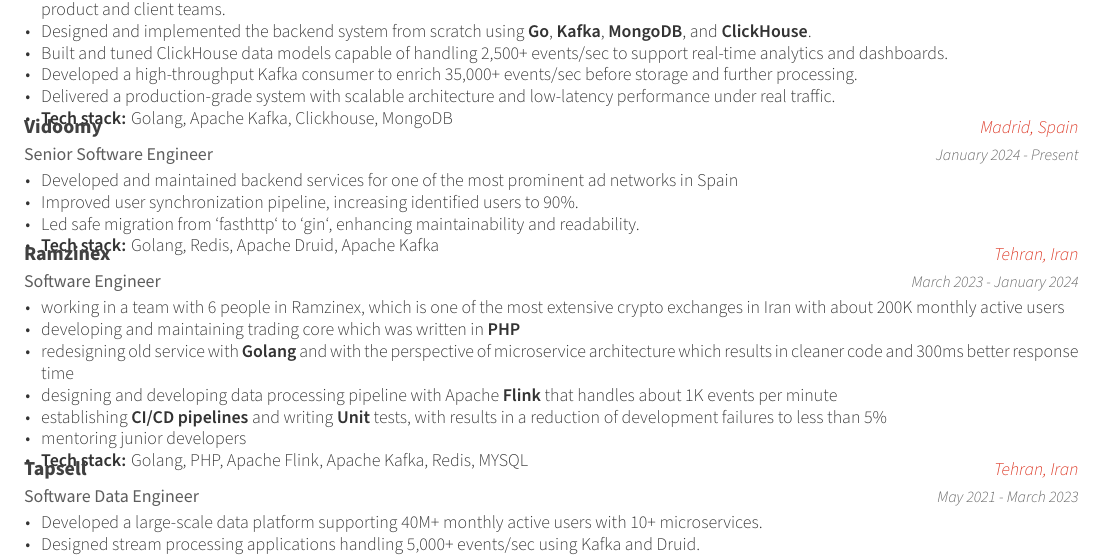
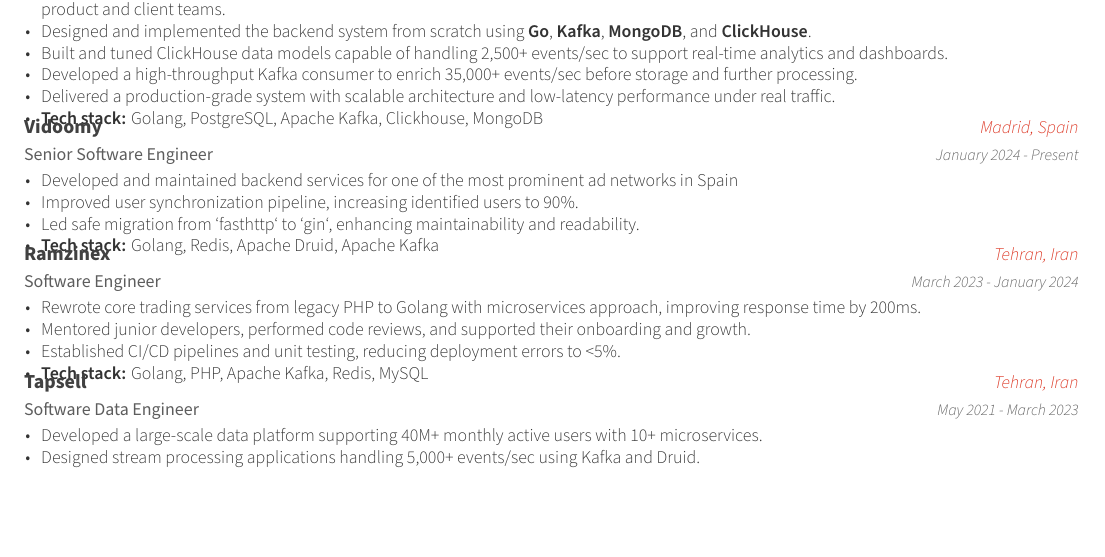
Before and after one commit to ehsansouri23/EhsanSouriResume, a LaTeX CV (resume.tex, which reads cv/experience.tex): part of page 1 of 2, cut so that both start at the same text, the shorter picture padded with empty space. Compiled offline with XeLaTeX.

Commit message:
Update experience.tex

```diff
--- a/cv/experience.tex
+++ b/cv/experience.tex
@@ -24,7 +24,7 @@
         \item Built and tuned ClickHouse data models capable of handling 2,500+ events/sec to support real-time analytics and dashboards.
         \item Developed a high-throughput Kafka consumer to enrich 35,000+ events/sec before storage and further processing.
         \item Delivered a production-grade system with scalable architecture and low-latency performance under real traffic.
-        \item \textbf{Tech stack:} Golang, Apache Kafka, Clickhouse, MongoDB
+        \item \textbf{Tech stack:} Golang, PostgreSQL, Apache Kafka, Clickhouse, MongoDB
       \end{cvitems}
     }
 
@@ -51,13 +51,10 @@
     {March 2023 - January 2024} % Date(s)
     {
       \begin{cvitems} % Description(s) of tasks/responsibilities
-        \item working in a team with 6 people in Ramzinex, which is one of the most extensive crypto exchanges in Iran with about 200K monthly active users
-        \item developing and maintaining trading core which was written in \textbf{PHP}
-        \item redesigning old service with \textbf{Golang} and with the perspective of microservice architecture which results in cleaner code and 300ms better response time
-        \item designing and developing data processing pipeline with Apache \textbf{Flink} that handles about 1K events per minute
-        \item establishing \textbf{CI/CD pipelines} and writing \textbf{Unit} tests, with results in a reduction of development failures to less than 5\%
-        \item mentoring junior developers
-        \item \textbf{Tech stack:} Golang, PHP, Apache Flink, Apache Kafka, Redis, MYSQL
+        \item Rewrote core trading services from legacy PHP to Golang with microservices approach, improving response time by 200ms.
+        \item Mentored junior developers, performed code reviews, and supported their onboarding and growth.
+        \item Established CI/CD pipelines and unit testing, reducing deployment errors to <5\%.
+        \item \textbf{Tech stack:} Golang, PHP, Apache Kafka, Redis, MySQL
       \end{cvitems}
     }
 
```
